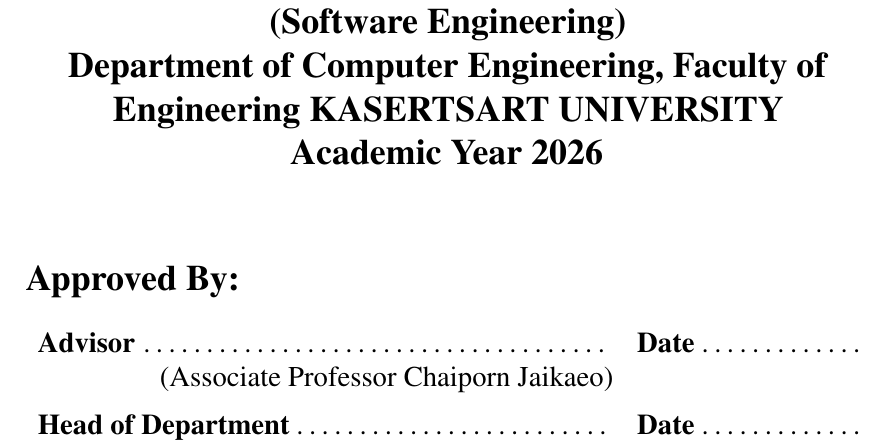
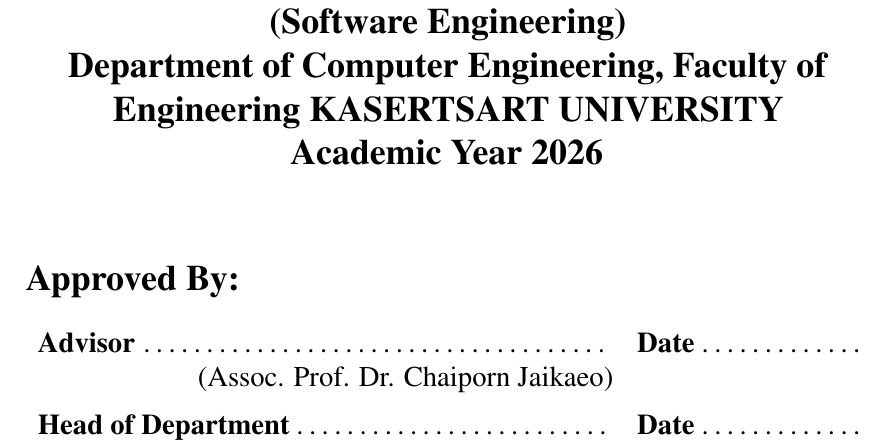
Before and after one commit to D7NAMITE/KU-Parking-SRS-LaTeX, a LaTeX thesis (document.tex): part of page 2 of 27, cut so that both start at the same text. Compiled offline with pdfLaTeX.

Commit message:
Edit Advisor and HoD prefix

```diff
--- a/document.tex
+++ b/document.tex
@@ -29,9 +29,9 @@
 \def \srsAuthorThree{}
 \def \srsAcademicYear{2026}
 
-\def \srsAdvisorName{Associate Professor Chaiporn Jaikaeo}
+\def \srsAdvisorName{Assoc. Prof. Dr. Chaiporn Jaikaeo}
 \def \srsCoAdvisorName{}
-\def \srsHoDName{Associate Professor Punpiti Piamsa-nga}
+\def \srsHoDName{Assoc. Prof. Dr. Punpiti Piamsa-nga}
 %% -----------------------------------
 
 \begin{document}
```
Also changed, not shown: document.pdf.
